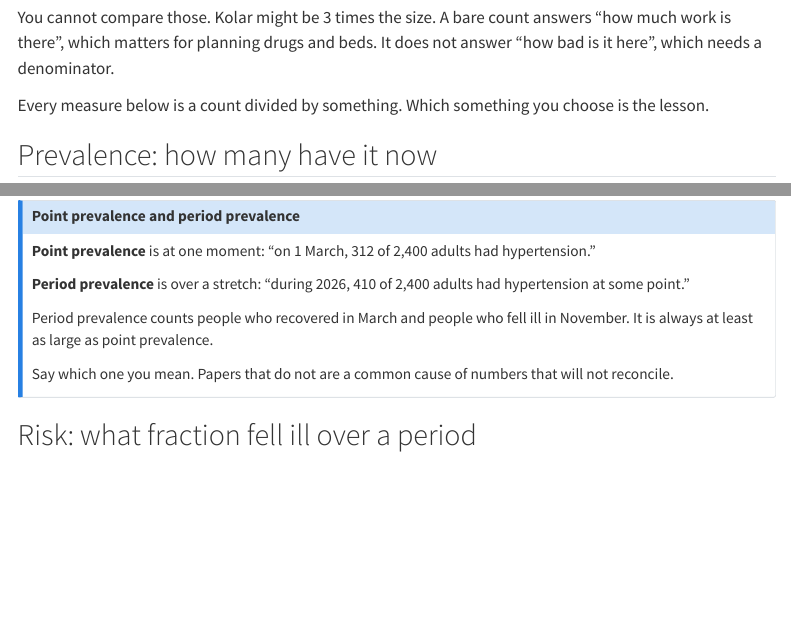
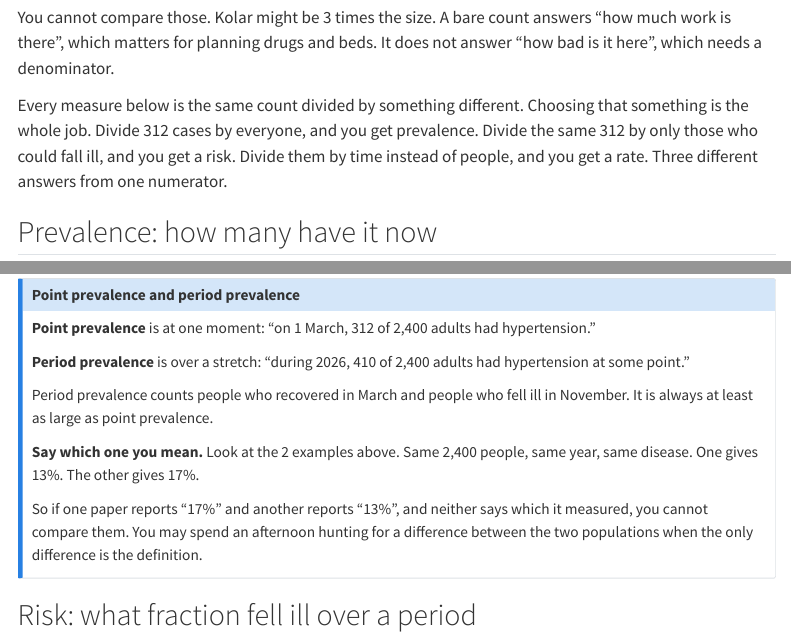
Before and after one commit to drarunmitra/iisc-epi-shortcourse, a Quarto document (prelude/primer-epi-01-frequency.qmd): the page in a window 1100 px wide, from 510 px down, and a second part further down, joined at a grey line. Rendered offline with R 4.5, knitr and Pandoc in place of Quarto, with nearby package versions; drawn as R Markdown's standard HTML page in place of the format the file asks for; menus at the side of the page are left out.

Commit message:
Replace four vague sentences with concrete ones
The course lead could not parse "Papers that do not are a common cause
of numbers that will not reconcile." Neither could a participant. It
asserted a consequence without ever showing it, and "reconcile" was
doing work no reader should have to decode.

That callout now uses the two numbers already on the page: same 2,400
people, same year, one gives 13% and the other 17%, so two papers that
do not say which they measured cannot be compared.

Searched for the same failure mode - a short abstract closing sentence
with no example and no numbers - and found three siblings:

- install.qmd "so the last test is a real one" now says what the test
  proves: |> exists only in R 4.1.0 and newer, so typing it beats
  reading a version number.
- primer-epi-01 "Which something you choose is the lesson" now shows it:
  the same 312 cases give a prevalence, a risk or a rate depending on
  what goes underneath.
- primer-epi-02 "A paper reporting only the ratio is often hiding a
  small absolute effect" now contrasts "three times the risk" against
  "6 per 100 over five years".
- primer-r-02 "Confusion starts when you cannot say what one row is" now
  names the actual error: count visit-rows, call them patients, and you
  have tripled your sample size without noticing.

Also fixed a slip I introduced in the first draft of the prevalence
callout: it said "the 2 districts" when the example is deliberately the
same 2,400 people.

Verified: 13.0% and 17.1% recomputed, style check clean, all 53 cells
run, 19 pages render with 0 warnings.

Co-Authored-By: Claude Opus 5 (1M context) <noreply@anthropic.com>
Claude-Session: https://claude.ai/code/session_014LZyrrUpkcnbMVsW5tfi4q

```diff
--- a/prelude/primer-epi-01-frequency.qmd
+++ b/prelude/primer-epi-01-frequency.qmd
@@ -43,8 +43,11 @@ You cannot compare those. Kolar might be 3 times the size. A bare count
 answers "how much work is there", which matters for planning drugs and beds. It
 does not answer "how bad is it here", which needs a denominator.
 
-Every measure below is a count divided by something. Which something you choose
-is the lesson.
+Every measure below is the same count divided by something different. Choosing
+that something is the whole job. Divide 312 cases by everyone, and you get
+prevalence. Divide the same 312 by only those who could fall ill, and you get a
+risk. Divide them by time instead of people, and you get a rate. Three different
+answers from one numerator.
 
 ## Prevalence: how many have it now
 
@@ -80,8 +83,13 @@ hypertension at some point."
 Period prevalence counts people who recovered in March and people who fell ill
 in November. It is always at least as large as point prevalence.
 
-Say which one you mean. Papers that do not are a common cause of numbers that
-will not reconcile.
+**Say which one you mean.** Look at the 2 examples above. Same 2,400 people,
+same year, same disease. One gives 13%. The other gives 17%.
+
+So if one paper reports "17%" and another reports "13%", and neither says which
+it measured, you cannot compare them. You may spend an afternoon hunting for a
+difference between the two populations when the only difference is the
+definition.
 :::
 
 ## Risk: what fraction fell ill over a period
--- a/prelude/primer-epi-02-association.qmd
+++ b/prelude/primer-epi-02-association.qmd
@@ -128,8 +128,12 @@ The ratio tells you about **cause**: how strongly is this exposure related to
 this disease? The difference tells you about **impact**: how much disease would
 go away if the exposure did?
 
-A good results section reports both. A paper reporting only the ratio is often
-hiding a small absolute effect.
+A good results section reports both.
+
+Watch for a paper that says "three times the risk" and never prints the 6 per
+100. Three times sounds alarming. 6 per 100 over five years is something a
+patient can weigh against the cost of a tablet. Reporting only the first is how
+a small effect is made to sound large.
 
 ## Number needed to treat, and to harm
 
```
Also changed, not shown: prelude/install.qmd (+3 -1 lines), prelude/primer-r-02-tibbles.qmd (+7 -3 lines), Rplots.pdf, 1 other file.
